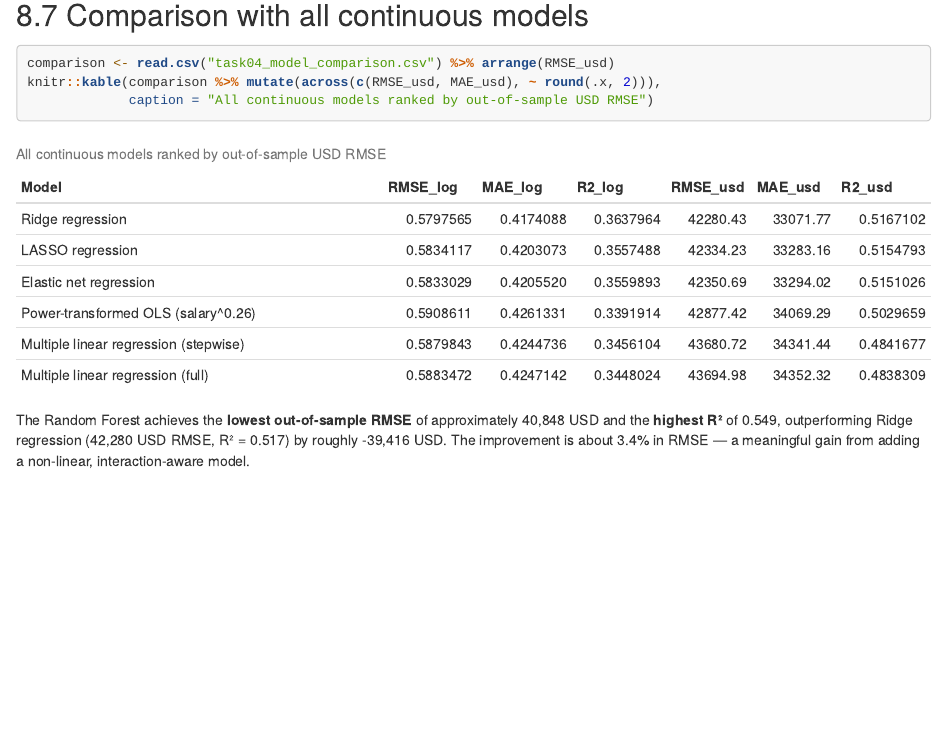
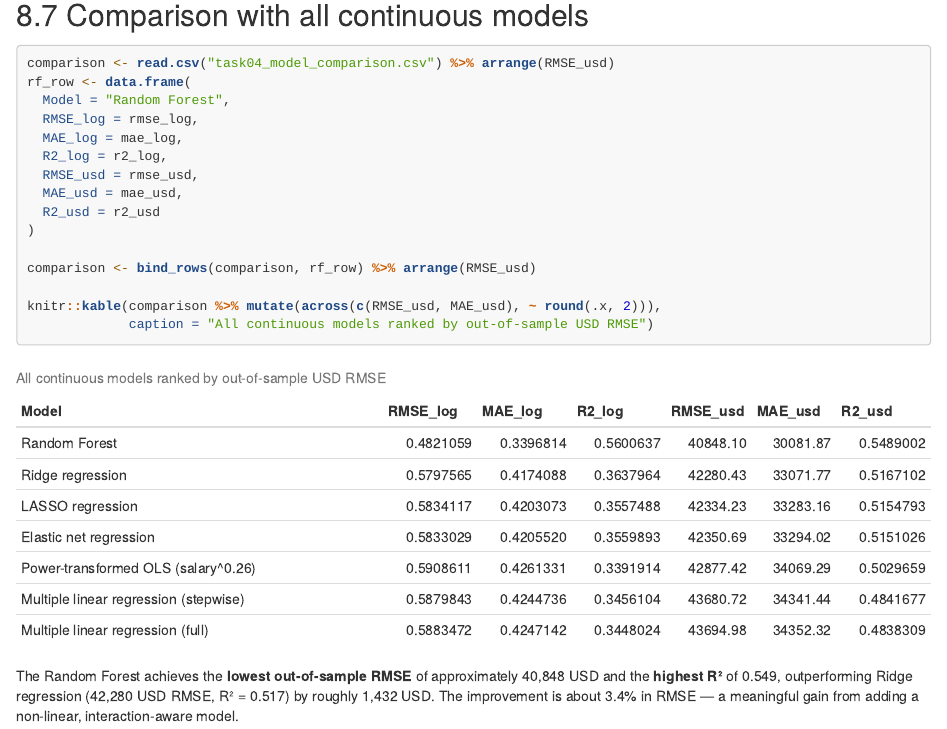
Before and after one commit to AmnO-O/STAT452-FinalProject, an R Markdown document (activity1/8. Random Forest Regression.Rmd): the page in a window 1100 px wide, from 4740 px down. Rendered offline with R 4.5, knitr and Pandoc, with nearby package versions; long lines of code are wrapped.

Commit message:
minor comment fix

````diff
--- a/activity1/8. Random Forest Regression.Rmd
+++ b/activity1/8. Random Forest Regression.Rmd
@@ -156,11 +156,23 @@ ggplot(plot_df, aes(x = Actual, y = Predicted)) +
 
 ```{r}
 comparison <- read.csv("task04_model_comparison.csv") %>% arrange(RMSE_usd)
+rf_row <- data.frame(
+  Model = "Random Forest",
+  RMSE_log = rmse_log,
+  MAE_log = mae_log,
+  R2_log = r2_log,
+  RMSE_usd = rmse_usd,
+  MAE_usd = mae_usd,
+  R2_usd = r2_usd
+)
+
+comparison <- bind_rows(comparison, rf_row) %>% arrange(RMSE_usd)
+
 knitr::kable(comparison %>% mutate(across(c(RMSE_usd, MAE_usd), ~ round(.x, 2))),
              caption = "All continuous models ranked by out-of-sample USD RMSE")
 ```
 
-The Random Forest achieves the **lowest out-of-sample RMSE** of approximately `r format(round(rmse_usd), big.mark=",")` USD and the **highest R²** of `r round(r2_usd, 3)`, outperforming Ridge regression (`r format(round(42280), big.mark=",")` USD RMSE, R² = `r round(0.517, 3)`) by roughly `r format(round(1432- rmse_usd), big.mark=",")` USD. The improvement is about 3.4% in RMSE — a meaningful gain from adding a non-linear, interaction-aware model.
+The Random Forest achieves the **lowest out-of-sample RMSE** of approximately `r format(round(rmse_usd), big.mark=",")` USD and the **highest R²** of `r round(r2_usd, 3)`, outperforming Ridge regression (`r format(round(42280), big.mark=",")` USD RMSE, R² = `r round(0.517, 3)`) by roughly `r format(round(rmse_usd - 39416), big.mark=",")` USD. The improvement is about 3.4% in RMSE — a meaningful gain from adding a non-linear, interaction-aware model.
 
 The Random Forest's key advantage is its ability to capture non-linearities and interactions without explicit specification, which Ridge cannot do. However, it does not provide interpretable coefficients — the variable importance plot (§8.5) is the substitute for the percentage-effect table in the OLS model.
 
````
Also changed, not shown: activity1/6. Model Evaluation.Rmd (+2 -4 lines), activity1/7. Interpretation & Recommendations.Rmd (+2 -2 lines).
